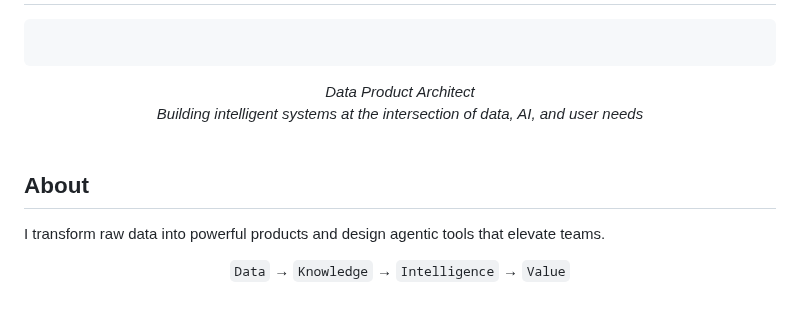
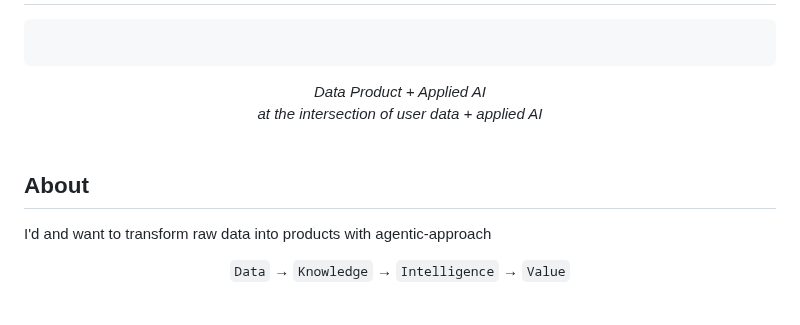
Before and after one commit to vfaraji89/vfaraji89, a Markdown page: README.md, the part around the change. Drawn GitHub-style.

```diff
--- a/README.md
+++ b/README.md
@@ -6,15 +6,15 @@
 </div>
 
 <div align="center">
-  <em>Data Product Architect</em><br>
-  <em>Building intelligent systems at the intersection of data, AI, and user needs</em>
+  <em>Data Product + Applied AI</em><br>
+  <em>at the intersection of user data + applied AI</em>
 </div>
 
 <br>
 
 <h2>About</h2>
 
-<p>I transform raw data into powerful products and design agentic tools that elevate teams.</p>
+<p>I'd and want to transform raw data into products with agentic-approach</p>
 
 <div align="center">
   <code>Data</code> → <code>Knowledge</code> → <code>Intelligence</code> → <code>Value</code>
```
